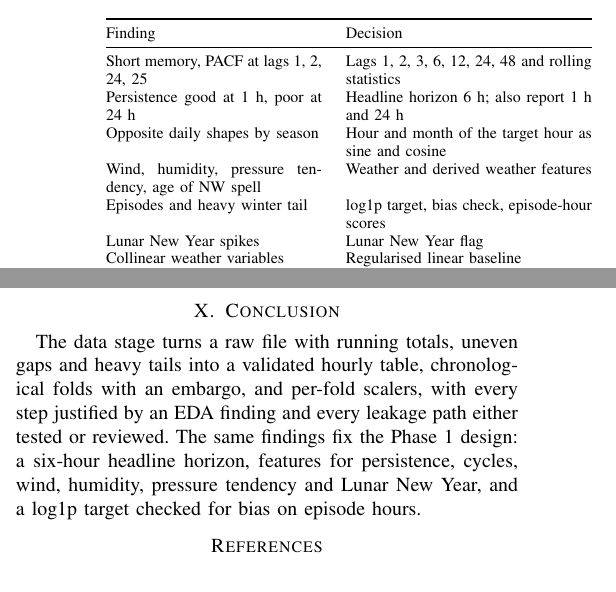
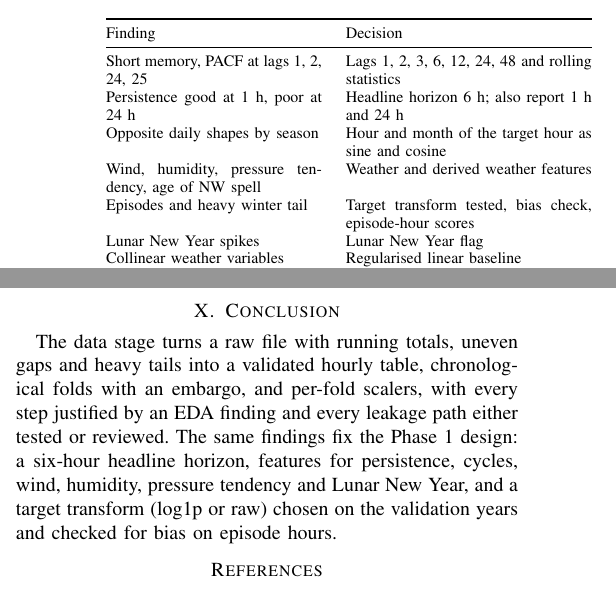
Before and after one commit to Vetri-78640/aml_dl_pm2.5, a LaTeX paper (reports/data/data_report.tex): two parts of the columns of page 6 of 6, joined at a grey line, cut so that both start at the same text. Compiled offline with pdfLaTeX.

Commit message:
docs: add Phase 1 results to the README and correct the target wording in the data report

```diff
--- a/reports/data/data_report.tex
+++ b/reports/data/data_report.tex
@@ -402,7 +402,7 @@ Short memory, PACF at lags 1, 2, 24, 25 & Lags 1, 2, 3, 6, 12, 24, 48 and rollin
 Persistence good at 1 h, poor at 24 h & Headline horizon 6 h; also report 1 h and 24 h \\
 Opposite daily shapes by season & Hour and month of the target hour as sine and cosine \\
 Wind, humidity, pressure tendency, age of NW spell & Weather and derived weather features \\
-Episodes and heavy winter tail & log1p target, bias check, episode-hour scores \\
+Episodes and heavy winter tail & Target transform tested, bias check, episode-hour scores \\
 Lunar New Year spikes & Lunar New Year flag \\
 Collinear weather variables & Regularised linear baseline \\
 Stationary series & Levels with lags, no differencing \\
@@ -414,7 +414,7 @@ Stationary series & Levels with lags, no differencing \\
 The HJ 633-2012 categories are applied to single hours although the standard uses 24-hour means. The source does not state the time zone. Another UCI release of the same station \cite{fivecities} has identical dew point, temperature, pressure and wind but PM2.5 shifted by one hour relative to this file, and we cannot yet tell which label is correct; the modelling stage therefore uses weather from the hour before the forecast origin, which is safe either way. The episode definition is a working rule. The partial autocorrelation needs a gap-free series, so gaps are carried forward for that calculation only. All results come from a single station.
 
 \section{Conclusion}
-The data stage turns a raw file with running totals, uneven gaps and heavy tails into a validated hourly table, chronological folds with an embargo, and per-fold scalers, with every step justified by an EDA finding and every leakage path either tested or reviewed. The same findings fix the Phase 1 design: a six-hour headline horizon, features for persistence, cycles, wind, humidity, pressure tendency and Lunar New Year, and a log1p target checked for bias on episode hours.
+The data stage turns a raw file with running totals, uneven gaps and heavy tails into a validated hourly table, chronological folds with an embargo, and per-fold scalers, with every step justified by an EDA finding and every leakage path either tested or reviewed. The same findings fix the Phase 1 design: a six-hour headline horizon, features for persistence, cycles, wind, humidity, pressure tendency and Lunar New Year, and a target transform (log1p or raw) chosen on the validation years and checked for bias on episode hours.
 
 \begin{thebibliography}{99}
 \bibitem{uci} S. Chen, ``Beijing PM2.5,'' UCI Machine Learning Repository, 2015, doi: 10.24432/C5JS49.
```
Also changed, not shown: README.md, reports/data/data_report.pdf.
